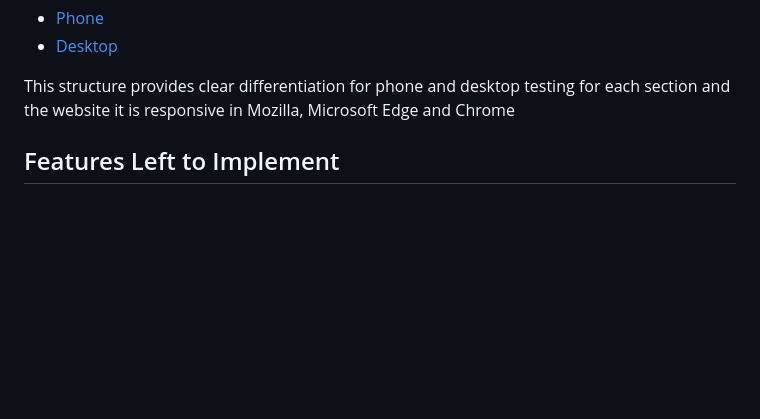
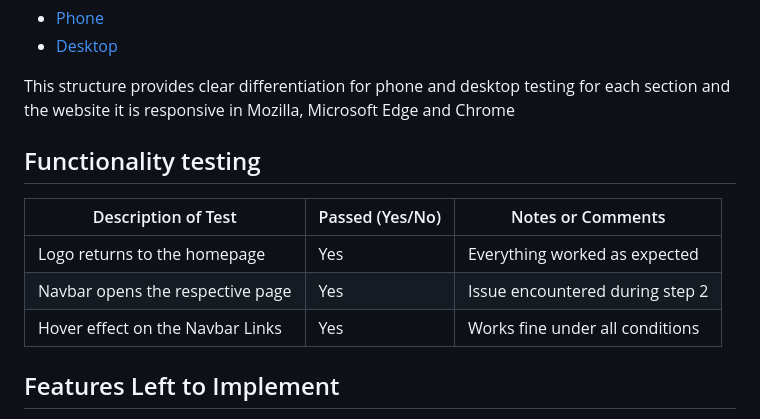
Before and after one commit to Dinacoding/PortArt, a Markdown page: README.md, the part around the change. Drawn GitHub-style; blank space fills up the shorter version.

Commit message:
initiate documentation of the functionality testing

```diff
--- a/README.md
+++ b/README.md
@@ -299,6 +299,17 @@ And now for all the restaurant content creators for the videos, I edited them us
 
 This structure provides clear differentiation for phone and desktop testing for each section and the website it is responsive in Mozilla, Microsoft Edge and Chrome
 
+
+## Functionality testing
+
+| Description of Test      | Passed (Yes/No) | Notes or Comments            |
+|--------------------------|-----------------|------------------------------|
+| Logo returns to the homepage | Yes             | Everything worked as expected |
+| Navbar opens the respective page | Yes         | Issue encountered during step 2 |
+| Hover effect on the Navbar Links | Yes             | Works fine under all conditions |
+
+
+
 ## Features Left to Implement
 
 - Create a venue hiring section
```
